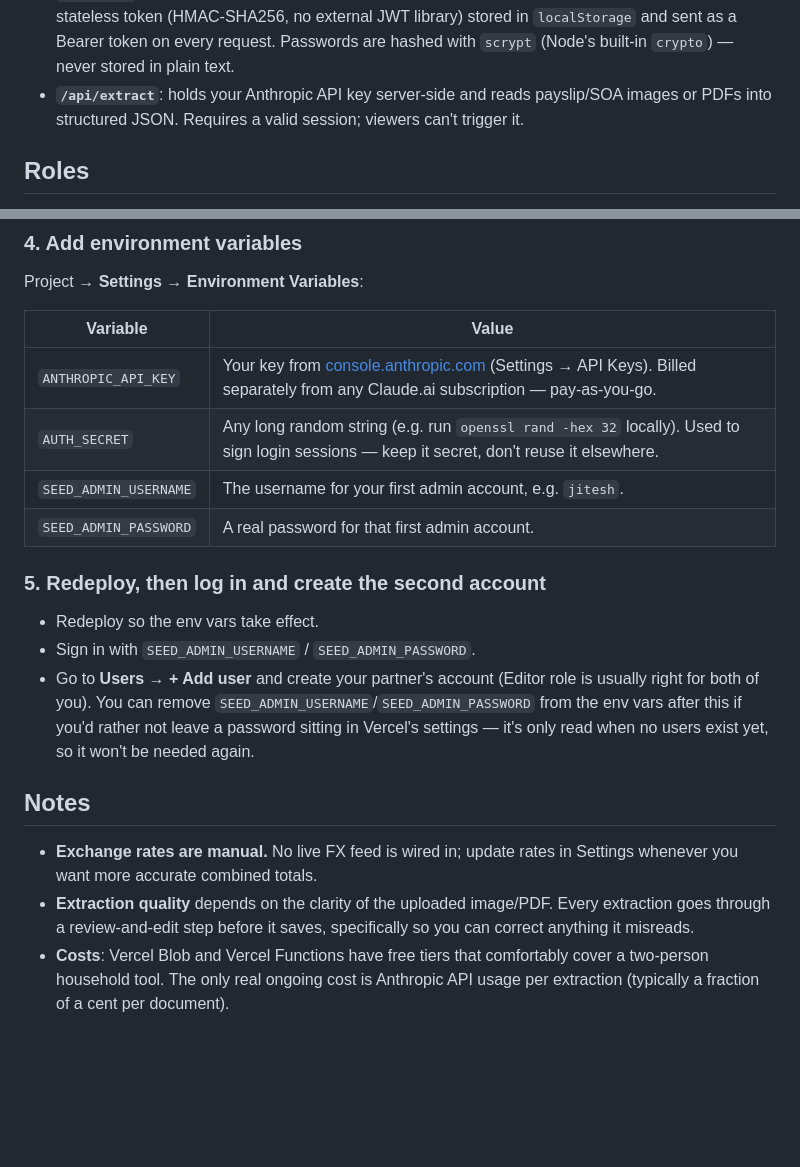
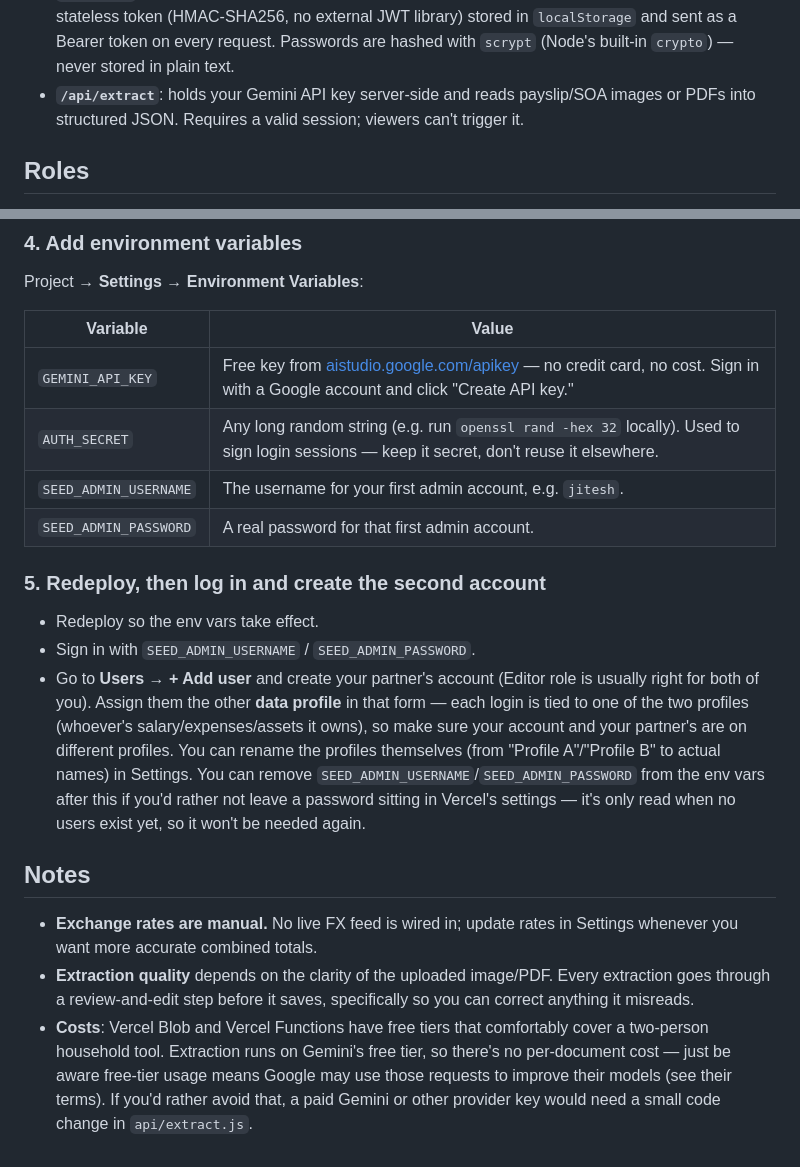
Before and after one commit to Jitesh064/tracker, a Markdown page: README.md, 2 parts joined by grey strips. Drawn GitHub-style; blank space fills up the shorter version.

```diff
--- a/README.md
+++ b/README.md
@@ -20,7 +20,7 @@ Same pattern as the SII Logistics Schedule tool:
   a signed, stateless token (HMAC-SHA256, no external JWT library) stored in `localStorage`
   and sent as a Bearer token on every request. Passwords are hashed with `scrypt` (Node's
   built-in `crypto`) — never stored in plain text.
-- **`/api/extract`**: holds your Anthropic API key server-side and reads payslip/SOA images
+- **`/api/extract`**: holds your Gemini API key server-side and reads payslip/SOA images
   or PDFs into structured JSON. Requires a valid session; viewers can't trigger it.
 
 ## Roles
@@ -75,7 +75,7 @@ Project → **Settings** → **Environment Variables**:
 
 | Variable | Value |
 |---|---|
-| `ANTHROPIC_API_KEY` | Your key from [console.anthropic.com](https://console.anthropic.com) (Settings → API Keys). Billed separately from any Claude.ai subscription — pay-as-you-go. |
+| `GEMINI_API_KEY` | Free key from [aistudio.google.com/apikey](https://aistudio.google.com/apikey) — no credit card, no cost. Sign in with a Google account and click "Create API key." |
 | `AUTH_SECRET` | Any long random string (e.g. run `openssl rand -hex 32` locally). Used to sign login sessions — keep it secret, don't reuse it elsewhere. |
 | `SEED_ADMIN_USERNAME` | The username for your first admin account, e.g. `jitesh`. |
 | `SEED_ADMIN_PASSWORD` | A real password for that first admin account. |
@@ -84,7 +84,10 @@ Project → **Settings** → **Environment Variables**:
 - Redeploy so the env vars take effect.
 - Sign in with `SEED_ADMIN_USERNAME` / `SEED_ADMIN_PASSWORD`.
 - Go to **Users** → **+ Add user** and create your partner's account (Editor role is usually
-  right for both of you). You can remove `SEED_ADMIN_USERNAME`/`SEED_ADMIN_PASSWORD` from the
+  right for both of you). Assign them the other **data profile** in that form — each login
+  is tied to one of the two profiles (whoever's salary/expenses/assets it owns), so make sure
+  your account and your partner's are on different profiles. You can rename the profiles
+  themselves (from "Profile A"/"Profile B" to actual names) in Settings. You can remove `SEED_ADMIN_USERNAME`/`SEED_ADMIN_PASSWORD` from the
   env vars after this if you'd rather not leave a password sitting in Vercel's settings —
   it's only read when no users exist yet, so it won't be needed again.
 
@@ -96,5 +99,7 @@ Project → **Settings** → **Environment Variables**:
   through a review-and-edit step before it saves, specifically so you can correct anything it
   misreads.
 - **Costs**: Vercel Blob and Vercel Functions have free tiers that comfortably cover a
-  two-person household tool. The only real ongoing cost is Anthropic API usage per extraction
-  (typically a fraction of a cent per document).
+  two-person household tool. Extraction runs on Gemini's free tier, so there's no per-document
+  cost — just be aware free-tier usage means Google may use those requests to improve their
+  models (see their terms). If you'd rather avoid that, a paid Gemini or other provider key
+  would need a small code change in `api/extract.js`.
```
